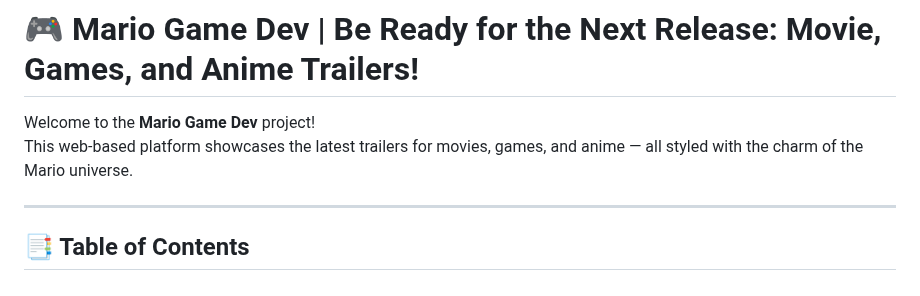
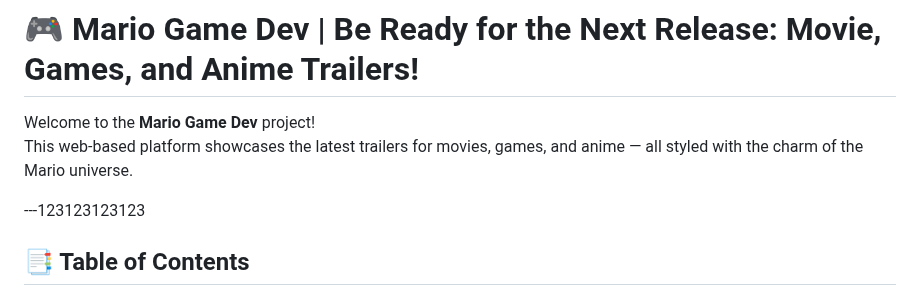
Before and after one commit to max1078889-coder/landing-page-max2, a Markdown page: README.md, the part around one of its changes. Rendered like a GitHub page.

```diff
--- a/README.md
+++ b/README.md
@@ -3,7 +3,7 @@
 Welcome to the **Mario Game Dev** project!
 This web-based platform showcases the latest trailers for movies, games, and anime — all styled with the charm of the Mario universe.
 
----
+---123123123123
 
 ## 📑 Table of Contents
 
```
Also changed, not shown: other parts of README.md (+7 -1 lines).
